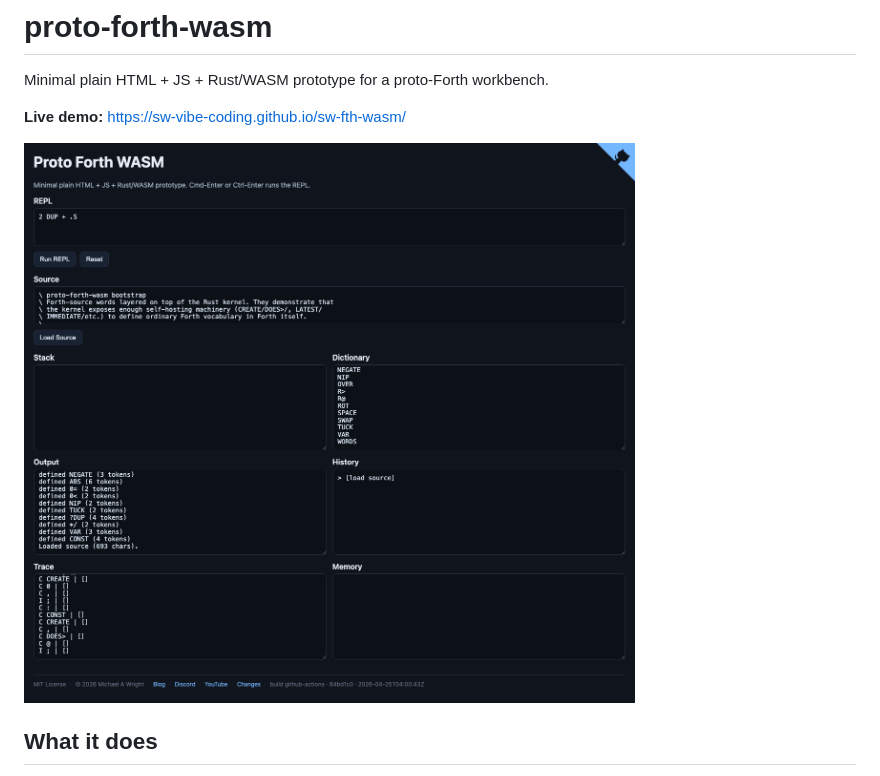
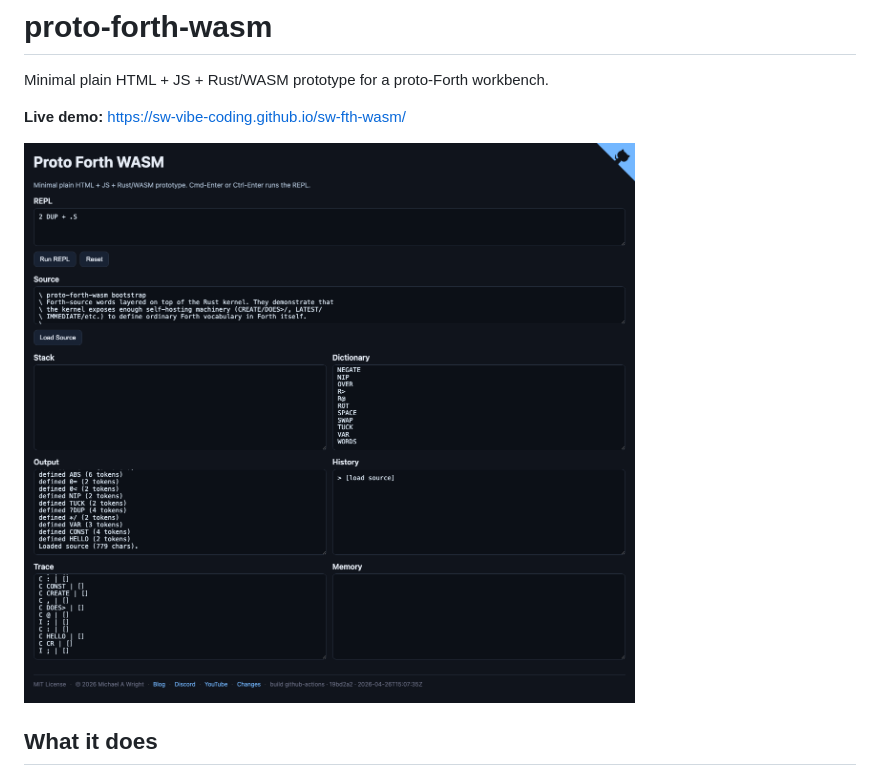
Before and after one commit to sw-vibe-coding/sw-fth-wasm, a Markdown page: README.md, the part around the change. GitHub-like rendering; pictures changed too: images/screenshot.png.

Commit message:
Refresh screenshot for ." string-print
Resnap after 19bd2a2 landed; banner now lists `."` in Compile, and the
bootstrap-loaded HELLO definition is visible in the Source pane and
Dictionary. Bumps the cache-buster ?ts to 1777216236296.

Co-Authored-By: Claude Opus 4.7 (1M context) <noreply@anthropic.com>

```diff
--- a/README.md
+++ b/README.md
@@ -4,7 +4,7 @@ Minimal plain HTML + JS + Rust/WASM prototype for a proto-Forth workbench.
 
 **Live demo:** <https://sw-vibe-coding.github.io/sw-fth-wasm/>
 
-![screenshot](images/screenshot.png?ts=1777089738391)
+![screenshot](images/screenshot.png?ts=1777216236296)
 
 ## What it does
 
```
